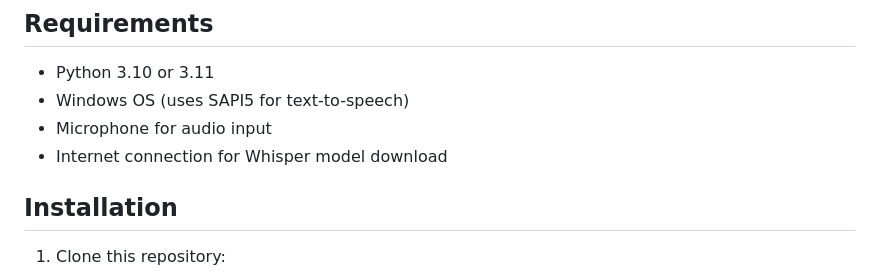
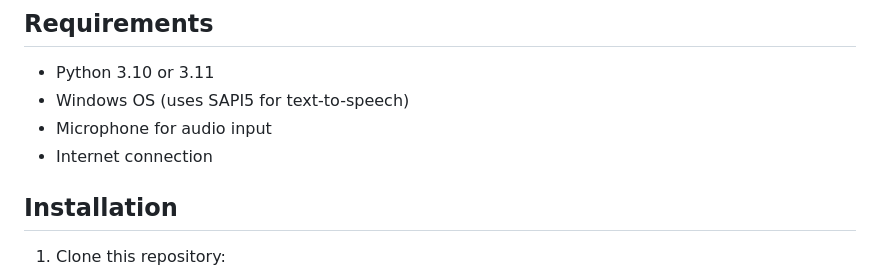
Before and after one commit to ananthu65/voice-authentication, a Markdown page: Legacy/README.md, the part around the change. Rendered like a GitHub page.

```diff
--- a/Legacy/README.md
+++ b/Legacy/README.md
@@ -15,7 +15,7 @@ A Python-based voice authentication system that combines speaker recognition and
 - Python 3.10 or 3.11
 - Windows OS (uses SAPI5 for text-to-speech)
 - Microphone for audio input
-- Internet connection for Whisper model download
+- Internet connection
 
 ## Installation
 
```
